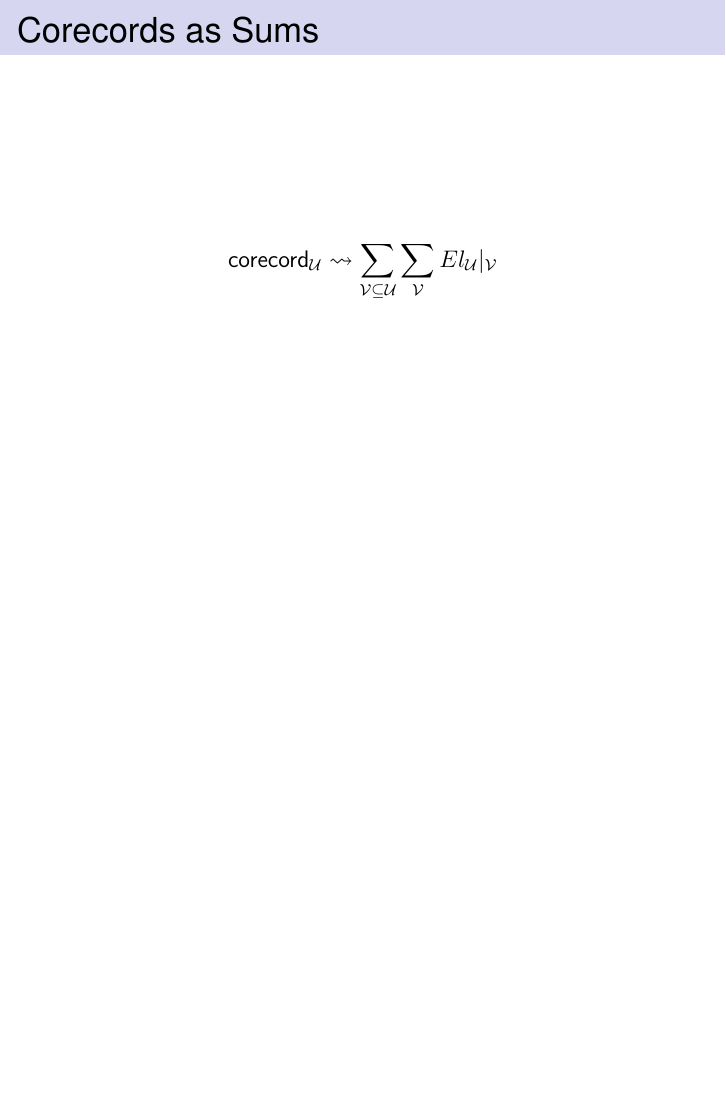
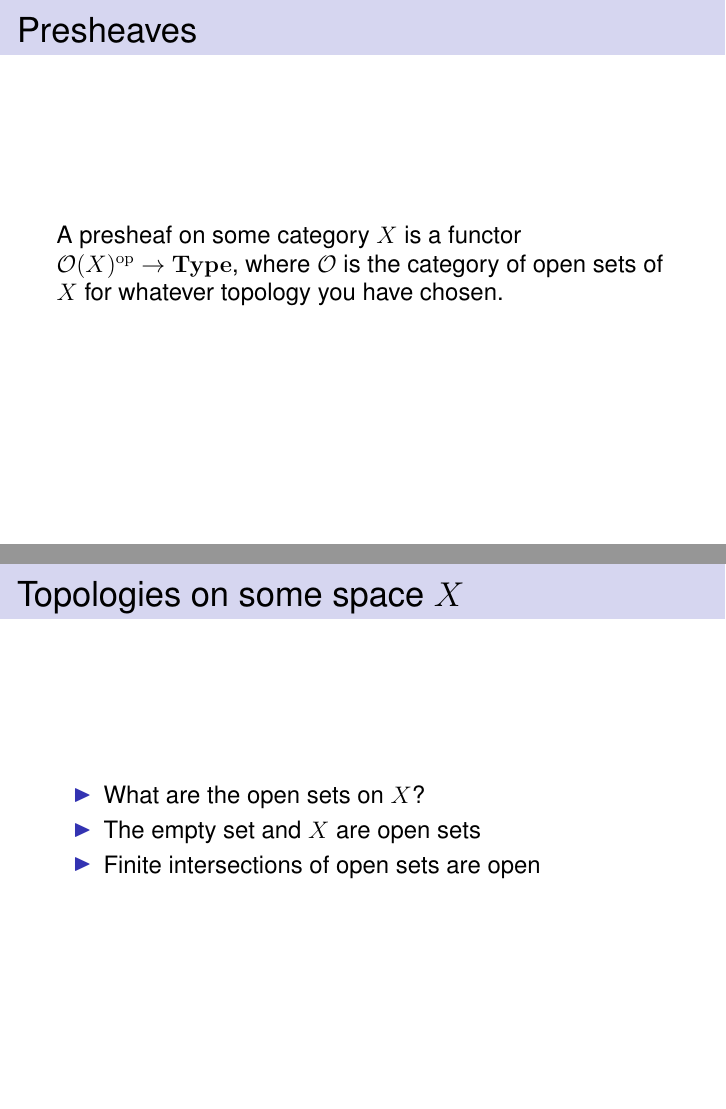
Before and after one commit to VinylRecords/Galois-Tech-Talk, LaTeX slides (Talk.tex): page 61 of 153 before the commit and pages 57 and 60 of 165 after it, the two joined at a grey line, the shorter picture padded with empty space. Compiled offline with pdfLaTeX.

Commit message:
Add section on presheaves; stub section on sheaves

```diff
--- a/Talk.tex
+++ b/Talk.tex
@@ -260,3 +260,24 @@
          &\qquad \ \mathsf{Email}\ \textit{Work}\mapsto \text{"rwh@cs.cmu.edu"} \}\rangle
     \end{aligned}
   \]
+\end{frame}
+
+\begin{frame}
+  \frametitle{Presheaves}\pause
+
+  A presheaf on some category $X$ is a functor
+  $\mathcal{O}(X)^{\mathrm{op}}\to\mathbf{Type}$, where $\mathcal{O}$ is the
+  category of open sets of $X$ for whatever topology you have chosen.
+\end{frame}
+
+\begin{frame}
+  \frametitle{Topologies on some space $X$}\pause
+
+  \begin{itemize}
+    \item What are the open sets on $X$?\pause
+    \item The empty set and $X$ are open sets
+    \item Finite intersections of open sets are open
+  \end{itemize}
+\end{frame}
+
+\begin{frame}
```
Also changed, not shown: Talk.pdf, Talk.tex (18 more changed lines).
